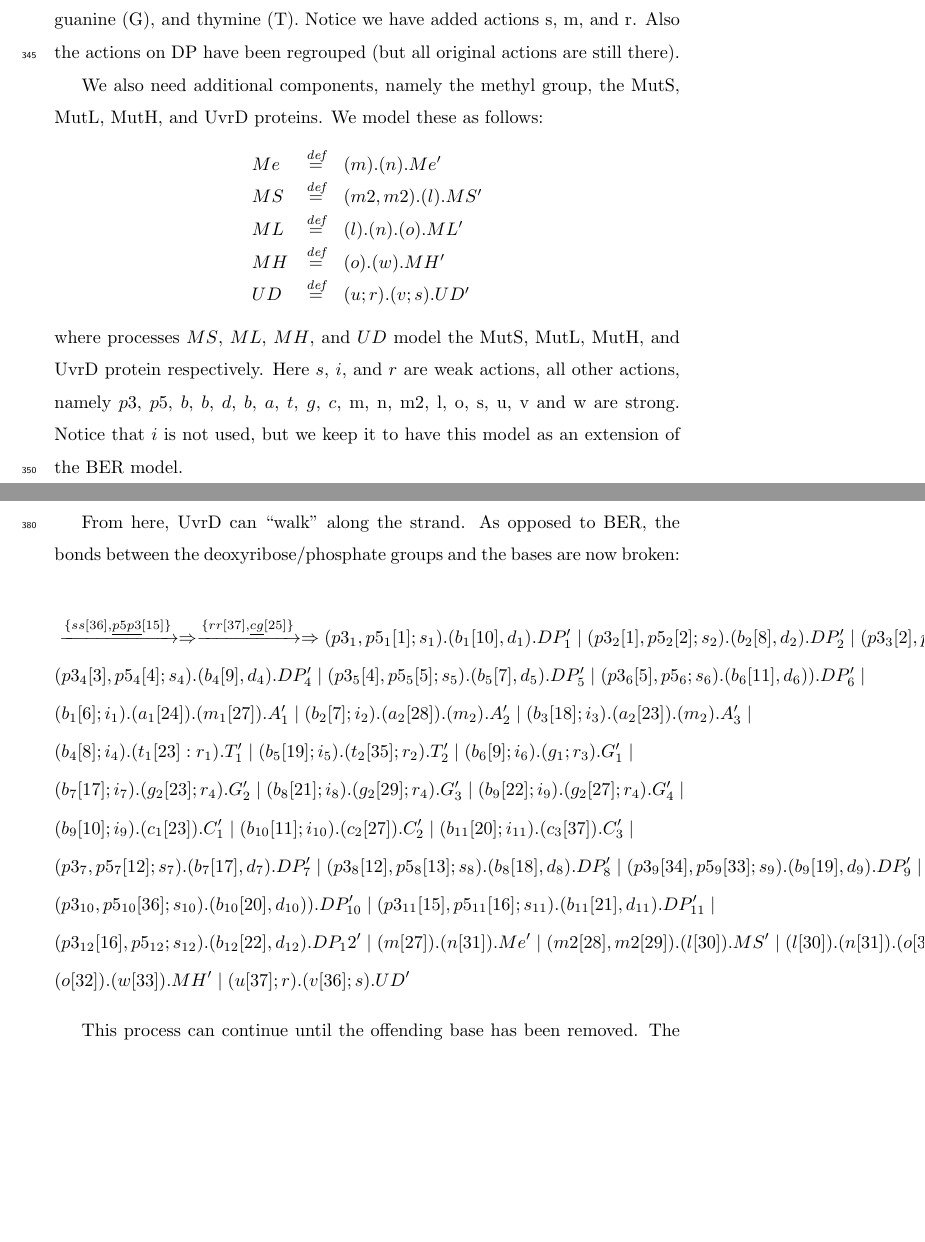
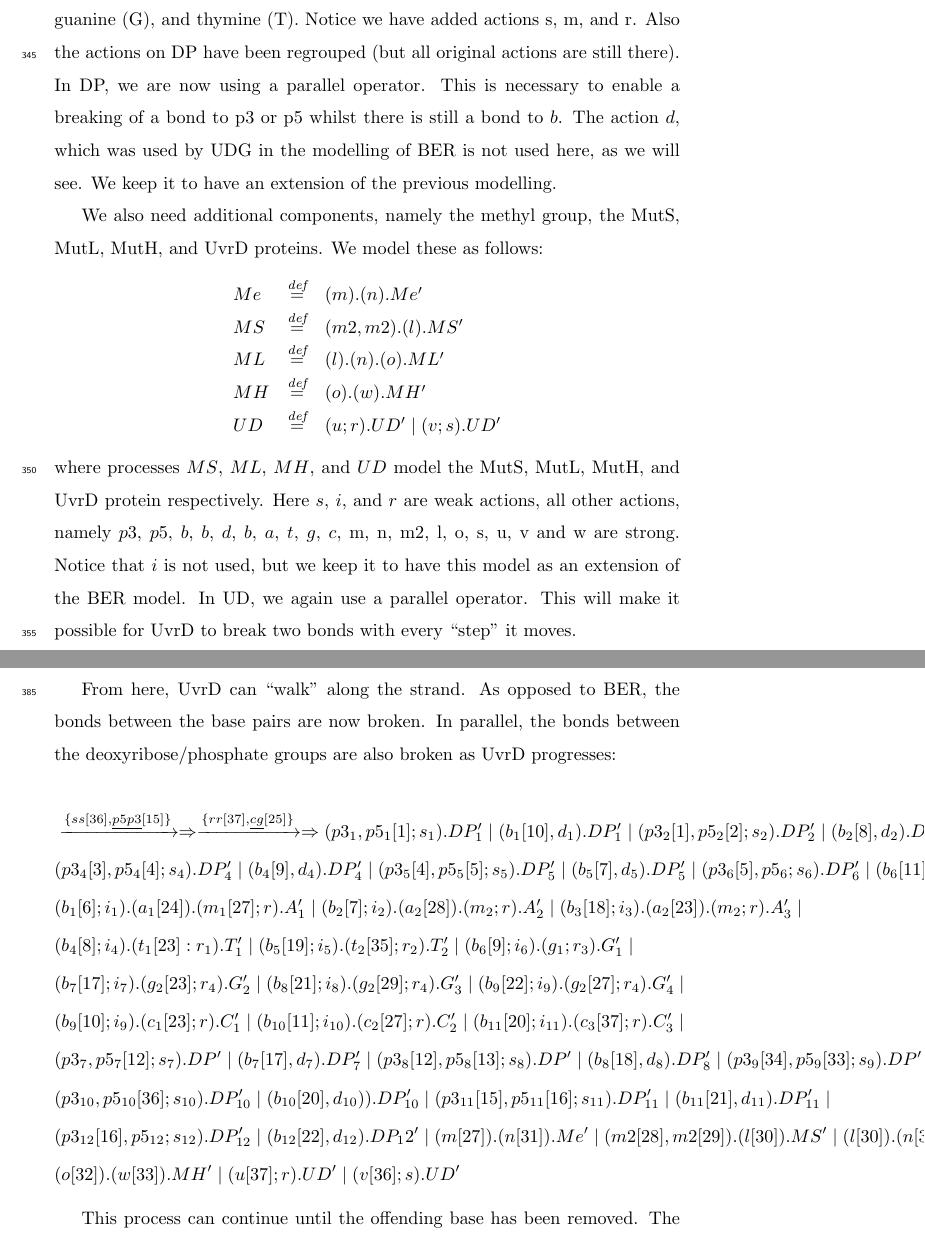
Before and after one commit to stefhk3/festschrift, a LaTeX paper (main.tex): two parts of pages 21 and 27 of 29, joined at a grey line, cut so that both start at the same text, the shorter picture padded with empty space. Compiled offline with LaTeX, dvips and Ghostscript.

Commit message:
more work on mmr

```diff
--- a/main.tex
+++ b/main.tex
@@ -1015,6 +1015,6 @@ C & \bydef & (b;i).(c).C'\\
 \end{array}$$
 %
-where processes $A$, $T$, $G$, and $C$ model the bases adenine (A), cytosine (C), guanine (G), and thymine (T). Notice we have added actions s, m, and r. Also the actions on DP have been regrouped (but all original actions are still there).
+where processes $A$, $T$, $G$, and $C$ model the bases adenine (A), cytosine (C), guanine (G), and thymine (T). Notice we have added actions s, m, and r. Also the actions on DP have been regrouped (but all original actions are still there). In DP, we are now using a parallel operator. This is necessary to enable a breaking of a bond to p3 or p5 whilst there is still a bond to $b$. The action $d$, which was used by UDG in the modelling of BER is not used here, as we will see. We keep it to have an extension of the previous modelling.
 
 We also need additional components, namely the methyl group, the MutS, MutL, MutH, and UvrD proteins. We model these as follows:
 $$\begin{array}{lll}
@@ -1022,10 +1022,10 @@ Me & \bydef & (m).(n).Me'\\
 MS & \bydef & (m2,m2).(l).MS'\\
 ML & \bydef & (l).(n).(o).ML'\\
 MH & \bydef & (o).(w).MH'\\
-UD & \bydef & (u;r).(v;s).UD'\\
+UD & \bydef & (u;r).UD' \paral (v;s).UD'\\
 \end{array}$$
 %
-where processes $MS$, $ML$, $MH$, and $UD$ model the MutS, MutL, MutH, and UvrD protein respectively.  Here $s$, $i$, and $r$ are weak actions, all other actions, namely $p3$, $p5$, $b$, $b$, $d$, $b$, $a$, $t$, $g$, $c$, m, n, m2, l, o, s, u, v and w are strong. Notice that $i$ is not used, but we keep it to have this model as an extension of the BER model.
+where processes $MS$, $ML$, $MH$, and $UD$ model the MutS, MutL, MutH, and UvrD protein respectively.  Here $s$, $i$, and $r$ are weak actions, all other actions, namely $p3$, $p5$, $b$, $b$, $d$, $b$, $a$, $t$, $g$, $c$, m, n, m2, l, o, s, u, v and w are strong. Notice that $i$ is not used, but we keep it to have this model as an extension of the BER model. In UD, we again use a  parallel operator. This will make it possible for UvrD to break two bonds with every ``step'' it moves.
 
 
 The synchronisation function for our system is as follows:
@@ -1085,3 +1085,6 @@ $$\begin{array}{l}
 We leave out the restriction from now on for ease of reading. We number actions using subscripts where there is more than one instance, and set initial bonds as required. We get the following process:
 %
 \begin{flalign*}
+&(p3_1,p5_1[1];s_1).DP_1' \paral (b_1[10],d_1).DP_1' \paral (p3_2[1],p5_2[2];s_2).DP_2' \paral (b_2[8],d_2).DP_2' \paral (p3_3[2],p5_3[3];s_3).DP_3' \paral (b_3[6],d_3).DP_3' \paral &&\\
+&(p3_4[3],p5_4[4];s_4).DP_4' \paral (b_4[9],d_4).DP_4' \paral (p3_5[4],p5_5[5];s_5).DP_5' \paral (b_5[7],d_5).DP_5' \paral (p3_6[5],p5_6;s_6).DP_6' \paral (b_6[11],d_6)).DP_6' \paral  &&\\
+&(b_1[6];i_1).(a_1[24]).(m_1[27];r).A_1' \paral (b_2[7];i_2).(a_2[26]).(m_2;r).A_2' \paral (b_3[18];i_3).(a_2[23]).(m_2;r).A_3' \paral &&\\
@@ -1091,2 +1091,6 @@ We leave out the restriction from now on for ease of reading. We number actions
 &(b_4[8];i_4).(t_1[23]:r_1).T_1' \paral (b_5[19];i_5).(t_2[24];r_2).T_2' \paral  (b_6[9];i_6).(g_1[25];r_3).G_1' \paral &&\\
 &(b_7[17];i_7).(g_2[23];r_4).G_2' \paral (b_8[21];i_8).(g_2[26];r_4).G_3' \paral (b_9[22];i_9).(g_2[27];r_4).G_4' \paral&&\\
+&(b_9[10];i_9).(c_1[23];r).C_1' \paral (b_{10}[11];i_{10}).(c_2[27];r).C_2' \paral (b_{11}[20];i_{11}).(c_3[25];r).C_3'  \paral&&\\
+&(p3_7,p5_7[12];s_7).DP_7' \paral (b_7[17],d_7).DP_7' \paral (p3_8[12],p5_8[13];s_8).DP_8' \paral (b_8[18],d_8).DP_8' \paral (p3_9[13],p5_9[14];s_9).DP_9' \paral (b_9[19],d_9).DP_9' \paral &&\\
+&(p3_{10}[14],p5_{10}[15];s_{10}).DP_{10}' \paral (b_{10}[20],d_{10})).DP_{10}' \paral  (p3_{11}[15],p5_{11}[16];s_{11}).DP_{11}' \paral (b_{11}[21],d_{11}).DP_{11}' \paral &&\\
+&(p3_{12}[16],p5_{12};s_{12}).DP_{12}' \paral (b_{12}[22],d_{12}).DP_12' \paral  (m[27]).(n).Me'\paral (m2,m2).(l).MS' \paral (l).(n).(o).ML' \paral &&\\
@@ -1100,3 +1100,6 @@ We leave out the restriction from now on for ease of reading. We number actions
 MutS can now bond to the A and G bases via the t and g actions. This is the recognition of the mismatch. The bonding is not possible if the bases are properly paired, and also not if a Uracil is incorporated into the strand (as in the BER example). The transition for the bonding of MutS is as follows:
 
 \begin{flalign*}
+&\xrightarrow{\{m2a[28]\}} \xrightarrow{\{m2g[29]\}} (p3_1,p5_1[1];s_1).DP_1' \paral (b_1[10],d_1).DP_1' \paral (p3_2[1],p5_2[2];s_2).DP_2' \paral (b_2[8],d_2).DP_2' \paral (p3_3[2],p5_3[3];s_3).DP_3' \paral (b_3[6],d_3).DP_3' \paral &&\\
+&(p3_4[3],p5_4[4];s_4).DP_4' \paral (b_4[9],d_4).DP_4' \paral (p3_5[4],p5_5[5];s_5).DP_5' \paral (b_5[7],d_5).DP_5' \paral (p3_6[5],p5_6;s_6).DP_6' \paral (b_6[11],d_6)).DP_6' \paral  &&\\
+&(b_1[6];i_1).(a_1[24]).(m_1[27];r).A_1' \paral (b_2[7];i_2).(a_2[28]).(m_2;r).A_2' \paral (b_3[18];i_3).(a_2[23]).(m_2;r).A_3' \paral &&\\
@@ -1106,2 +1106,6 @@ MutS can now bond to the A and G bases via the t and g actions. This is the reco
 &(b_4[8];i_4).(t_1[23]:r_1).T_1' \paral (b_5[19];i_5).(t_2[24];r_2).T_2' \paral  (b_6[9];i_6).(g_1[25];r_3).G_1' \paral &&\\
 &(b_7[17];i_7).(g_2[23];r_4).G_2' \paral (b_8[21];i_8).(g_2[29];r_4).G_3' \paral (b_9[22];i_9).(g_2[27];r_4).G_4' \paral&&\\
+&(b_9[10];i_9).(c_1[23];r).C_1' \paral (b_{10}[11];i_{10}).(c_2[27];r).C_2' \paral (b_{11}[20];i_{11}).(c_3[25];r).C_3'  \paral&&\\
+&(p3_7,p5_7[12];s_7).DP_7' \paral (b_7[17],d_7).DP_7' \paral (p3_8[12],p5_8[13];s_8).DP_8' \paral (b_8[18],d_8).DP_8' \paral (p3_9[13],p5_9[14];s_9).DP_9' \paral (b_9[19],d_9).DP_9' \paral &&\\
+&(p3_{10}[14],p5_{10}[15];s_{10}).DP' \paral (b_{10}[20],d_{10})).DP_{10}' \paral  (p3_{11}[15],p5_{11}[16];s_{11}).DP_{11}' \paral (b_{11}[21],d_{11}).DP_{11}' \paral &&\\
+&(p3_{12}[16],p5_{12};s_{12}).DP_{12}' \paral (b_{12}[22],d_{12}).DP_12' \paral  (m[27]).(n).Me'\paral (m2[28],m2[29]).(l).MS' \paral (l).(n).(o).ML' \paral &&\\
@@ -1115,3 +1115,6 @@ MutS can now bond to the A and G bases via the t and g actions. This is the reco
 Now it is possible for MutL to bond to MS:
 
 \begin{flalign*}
+&\xrightarrow{\{ll[30]\}} (p3_1,p5_1[1];s_1).DP_1' \paral (b_1[10],d_1).DP_1' \paral (p3_2[1],p5_2[2];s_2).DP_2' \paral (b_2[8],d_2).DP_2' \paral (p3_3[2],p5_3[3];s_3).DP_3' \paral (b_3[6],d_3).DP_3' \paral &&\\
+&(p3_4[3],p5_4[4];s_4).DP_4' \paral (b_4[9],d_4).DP_4' \paral (p3_5[4],p5_5[5];s_5).DP_5' \paral (b_5[7],d_5).DP_5' \paral (p3_6[5],p5_6;s_6).DP_6' \paral (b_6[11],d_6)).DP_6' \paral  &&\\
+&(b_1[6];i_1).(a_1[24]).(m_1[27];r).A_1' \paral (b_2[7];i_2).(a_2[28]).(m_2;r).A_2' \paral (b_3[18];i_3).(a_2[23]).(m_2;r).A_3' \paral &&\\
@@ -1121,2 +1121,6 @@ Now it is possible for MutL to bond to MS:
 &(b_4[8];i_4).(t_1[23]:r_1).T_1' \paral (b_5[19];i_5).(t_2[24];r_2).T_2' \paral  (b_6[9];i_6).(g_1[25];r_3).G_1' \paral &&\\
 &(b_7[17];i_7).(g_2[23];r_4).G_2' \paral (b_8[21];i_8).(g_2[29];r_4).G_3' \paral (b_9[22];i_9).(g_2[27];r_4).G_4' \paral&&\\
+&(b_9[10];i_9).(c_1[23];r).C_1' \paral (b_{10}[11];i_{10}).(c_2[27];r).C_2' \paral (b_{11}[20];i_{11}).(c_3[25];r).C_3'  \paral&&\\
+&(p3_7,p5_7[12];s_7).DP'_7 \paral (b_7[17],d_7).DP_7' \paral (p3_8[12],p5_8[13];s_8).DP_8' \paral (b_8[18],d_8).DP_8' \paral (p3_9[13],p5_9[14];s_9).DP_9' \paral (b_9[19],d_9).DP_9' \paral &&\\
+&(p3_{10}[14],p5_{10}[15];s_{10}).DP_{10}' \paral (b_{10}[20],d_{10})).DP_{10}' \paral  (p3_{11}[15],p5_{11}[16];s_{11}).DP_{11}' \paral (b_{11}[21],d_{11}).DP_{11}' \paral &&\\
+&(p3_{12}[16],p5_{12};s_{12}).DP_{12}' \paral (b_{12}[22],d_{12}).DP_12' \paral  (m[27]).(n).Me'\paral (m2[28],m2[29]).(l[30]).MS' \paral (l[30]).(n).(o).ML' \paral &&\\
@@ -1130,3 +1130,6 @@ Now it is possible for MutL to bond to MS:
 MutL now can bond with Me, which means it detects which of the strands is methylated, and therefore the correct one:
 
 \begin{flalign*}
+&\xrightarrow{\{nn[31]\}} (p3_1,p5_1[1];s_1).DP-1' \paral (b_1[10],d_1).DP_1' \paral (p3_2[1],p5_2[2];s_2).DP_2' \paral (b_2[8],d_2).DP_2' \paral (p3_3[2],p5_3[3];s_3).DP_3' \paral (b_3[6],d_3).DP_3' \paral &&\\
+&(p3_4[3],p5_4[4];s_4).DP_4' \paral (b_4[9],d_4).DP_4' \paral (p3_5[4],p5_5[5];s_5).DP_5' \paral (b_5[7],d_5).DP_5' \paral (p3_6[5],p5_6;s_6).DP_6' \paral (b_6[11],d_6)).DP_6' \paral  &&\\
+&(b_1[6];i_1).(a_1[24]).(m_1[27];r).A_1' \paral (b_2[7];i_2).(a_2[28]).(m_2;r).A_2' \paral (b_3[18];i_3).(a_2[23]).(m_2;r).A_3' \paral &&\\
@@ -1136,2 +1136,6 @@ MutL now can bond with Me, which means it detects which of the strands is methyl
 &(b_4[8];i_4).(t_1[23]:r_1).T_1' \paral (b_5[19];i_5).(t_2[24];r_2).T_2' \paral  (b_6[9];i_6).(g_1[25];r_3).G_1' \paral &&\\
 &(b_7[17];i_7).(g_2[23];r_4).G_2' \paral (b_8[21];i_8).(g_2[29];r_4).G_3' \paral (b_9[22];i_9).(g_2[27];r_4).G_4' \paral&&\\
+&(b_9[10];i_9).(c_1[23];r).C_1' \paral (b_{10}[11];i_{10}).(c_2[27];r).C_2' \paral (b_{11}[20];i_{11}).(c_3[25];r).C_3'  \paral&&\\
+&(p3_7,p5_7[12];s_7).DP_7' \paral (b_7[17],d_7).DP_7' \paral (p3_8[12],p5_8[13];s_8).DP_8' \paral (b_8[18],d_8).DP_8' \paral (p3_9[13],p5_9[14];s_9).DP_9' \paral (b_9[19],d_9).DP_9' \paral &&\\
+&(p3_{10}[14],p5_{10}[15];s_{10}).DP_{10}' \paral (b_{10}[20],d_{10})).DP_{10}' \paral  (p3_{11}[15],p5_{11}[16];s_{11}).DP_{11}' \paral (b_{11}[21],d_{11}).DP_{11}' \paral &&\\
+&(p3_{12}[16],p5_{12};s_{12}).DP_{12}' \paral (b_{12}[22],d_{12}).DP_{12}' \paral  (m[27]).(n[31]).Me'\paral (m2[28],m2[29]).(l[30]).MS' \paral (l[30]).(n[31]).(o).ML' \paral &&\\
@@ -1145,3 +1145,6 @@ MutL now can bond with Me, which means it detects which of the strands is methyl
 MutL is now ready to recruit MutH:
 
 \begin{flalign*}
+&\xrightarrow{\{oo[32]\}} (p3_1,p5_1[1];s_1).DP_1' \paral (b_1[10],d_1).DP_1' \paral (p3_2[1],p5_2[2];s_2).DP_2' \paral (b_2[8],d_2).DP_2' \paral (p3_3[2],p5_3[3];s_3).DP_3' \paral (b_3[6],d_3).DP_3' \paral &&\\
+&(p3_4[3],p5_4[4];s_4).DP_4' \paral (b_4[9],d_4).DP_4' \paral (p3_5[4],p5_5[5];s_5).DP_5' \paral (b_5[7],d_5).DP_5' \paral (p3_6[5],p5_6;s_6).DP_6' \paral (b_6[11],d_6)).DP_6' \paral  &&\\
+&(b_1[6];i_1).(a_1[24]).(m_1[27];r).A_1' \paral (b_2[7];i_2).(a_2[28]).(m_2;r).A_2' \paral (b_3[18];i_3).(a_2[23]).(m_2;r).A_3' \paral &&\\
@@ -1151,2 +1151,6 @@ MutL is now ready to recruit MutH:
 &(b_4[8];i_4).(t_1[23]:r_1).T_1' \paral (b_5[19];i_5).(t_2[24];r_2).T_2' \paral  (b_6[9];i_6).(g_1[25];r_3).G_1' \paral &&\\
 &(b_7[17];i_7).(g_2[23];r_4).G_2' \paral (b_8[21];i_8).(g_2[29];r_4).G_3' \paral (b_9[22];i_9).(g_2[27];r_4).G_4' \paral&&\\
+&(b_9[10];i_9).(c_1[23];r).C_1' \paral (b_{10}[11];i_{10}).(c_2[27];r).C_2' \paral (b_{11}[20];i_{11}).(c_3[25];r).C_3'  \paral&&\\
+&(p3_7,p5_7[12];s_7).DP_7' \paral (b_7[17],d_7).DP_7' \paral (p3_8[12],p5_8[13];s_8).DP_8' \paral (b_8[18],d_8).DP_8' \paral (p3_9[13],p5_9[14];s_9).DP_9' \paral (b_9[19],d_9).DP_9' \paral &&\\
+&(p3_{10}[14],p5_{10}[15];s_{10}).DP_{10}' \paral (b_{10}[20],d_{10})).DP_{10}' \paral  (p3_{11}[15],p5_{11}[16];s_{11}).DP_{11}' \paral (b_{11}[21],d_{11}).DP_{11}' \paral &&\\
+&(p3_{12}[16],p5_{12};s_{12}).DP_{12}' \paral (b_{12}[22],d_{12}).DP_12' \paral  (m[27]).(n[31]).Me'\paral (m2[28],m2[29]).(l[30]).MS' \paral (l[30]).(n[31]).(o[32]).ML' \paral &&\\
@@ -1160,3 +1160,6 @@ MutL is now ready to recruit MutH:
 MutH is now ready to cleave the DNA at the right location:
 
 \begin{flalign*}
+&\xrightarrow{\{ws[33],\underline{p5p3}[14]\}} \Rightarrow (p3_1,p5_1[1];s_1).DP_1' \paral (b_1[10],d_1).DP_1' \paral (p3_2[1],p5_2[2];s_2).DP_2' \paral (b_2[8],d_2).DP_2' \paral (p3_3[2],p5_3[3];s_3).DP_3' \paral (b_3[6],d_3).DP_3' \paral &&\\
+&(p3_4[3],p5_4[4];s_4).DP_4' \paral (b_4[9],d_4).DP_4' \paral (p3_5[4],p5_5[5];s_5).DP_5' \paral (b_5[7],d_5).DP_5' \paral (p3_6[5],p5_6;s_6).DP_6' \paral (b_6[11],d_6)).DP_6' \paral  &&\\
+&(b_1[6];i_1).(a_1[24]).(m_1[27];r).A_1' \paral (b_2[7];i_2).(a_2[28]).(m_2;r).A_2' \paral (b_3[18];i_3).(a_2[23]).(m_2;r).A_3' \paral &&\\
@@ -1166,2 +1166,6 @@ MutH is now ready to cleave the DNA at the right location:
 &(b_4[8];i_4).(t_1[23]:r_1).T_1' \paral (b_5[19];i_5).(t_2[24];r_2).T_2' \paral  (b_6[9];i_6).(g_1[25];r_3).G_1' \paral &&\\
 &(b_7[17];i_7).(g_2[23];r_4).G_2' \paral (b_8[21];i_8).(g_2[29];r_4).G_3' \paral (b_9[22];i_9).(g_2[27];r_4).G_4' \paral&&\\
+&(b_9[10];i_9).(c_1[23];r).C_1' \paral (b_{10}[11];i_{10}).(c_2[27]).C_2' \paral (b_{11}[20];i_{11}).(c_3[25];r).C_3'  \paral&&\\
+&(p3_7,p5_7[12];s_7).DP_7' \paral (b_7[17],d_7).DP_7' \paral (p3_8[12],p5_8[13];s_8).DP_8' \paral (b_8[18],d_8).DP_8' \paral (p3_9[13],p5_9[33];s_9).DP_9' \paral (b_9[19],d_9).DP_9' \paral &&\\
+&(p3_{10},p5_{10}[15];s_{10}).DP_{10}' \paral (b_{10}[20],d_{10})).DP_{10}' \paral  (p3_{11}[15],p5_{11}[16];s_{11}).DP_{11}' \paral (b_{11}[21],d_{11}).DP_{11}' \paral &&\\
+&(p3_{12}[16],p5_{12};s_{12}).DP_{12}' \paral (b_{12}[22],d_{12}).DP_12' \paral  (m[27]).(n[31]).Me'\paral (m2[28],m2[29]).(l[30]).MS' \paral (l[30]).(n[31]).(o[32]).ML' \paral &&\\
@@ -1175,3 +1175,6 @@ MutH is now ready to cleave the DNA at the right location:
 Note that execution of c on $DP_9$ leads to breaking a bond between two deoxyribose/phosphate groups. We use a concerted action and rewriting for this. Now the UvrD protein can use the cleavage to remove pairs of deoxyribose/phosphate groups and bases:
 
 \begin{flalign*}
+&\xrightarrow{\{ss[34],\underline{p5p3}[13]\}} \Rightarrow \xrightarrow{\{rr[35],\underline{at}[24]\}} \Rightarrow (p3_1,p5_1[1];s_1).DP_1' \paral (b_1[10],d_1).DP_1' \paral (p3_2[1],p5_2[2];s_2).DP_2' \paral (b_2[8],d_2).DP_2' \paral (p3_3[2],p5_3[3];s_3).DP_3' \paral (b_3[6],d_3).DP_3' \paral &&\\
+&(p3_4[3],p5_4[4];s_4).DP_4' \paral (b_4[9],d_4).DP_4' \paral (p3_5[4],p5_5[5];s_5).DP_5' \paral (b_5[7],d_5).DP_5' \paral (p3_6[5],p5_6;s_6).DP_6' \paral (b_6[11],d_6)).DP_6' \paral  &&\\
+&(b_1[6];i_1).(a_1[24]).(m_1[27];r).A_1' \paral (b_2[7];i_2).(a_2[28]).(m_2;r).A_2' \paral (b_3[18];i_3).(a_2[23]).(m_2;r).A_3' \paral &&\\
@@ -1181,2 +1181,7 @@ Note that execution of c on $DP_9$ leads to breaking a bond between two deoxyrib
 &(b_4[8];i_4).(t_1[23]:r_1).T_1' \paral (b_5[19];i_5).(t_2[35];r_2).T_2' \paral  (b_6[9];i_6).(g_1[25];r_3).G_1' \paral &&\\
 &(b_7[17];i_7).(g_2[23];r_4).G_2' \paral (b_8[21];i_8).(g_2[29];r_4).G_3' \paral (b_9[22];i_9).(g_2[27];r_4).G_4' \paral&&\\
+&(b_9[10];i_9).(c_1[23];r).C_1' \paral (b_{10}[11];i_{10}).(c_2[27];r).C_2' \paral (b_{11}[20];i_{11}).(c_3[25];r).C_3'  \paral&&\\
+&(p3_7,p5_7[12];s_7).DP_7' \paral (b_7[17],d_7).DP_7' \paral (p3_8[12],p5_8[13];s_8).DP_8' \paral (b_8[18],d_8).DP_8' \paral (p3_9[34],p5_9[33];s_9).DP_9' \paral (b_9[19],d_9).DP_9' \paral &&\\
+&(p3_{10},p5_{10}[15];s_{10}).DP_{10}' \paral (b_{10}[20],d_{10})).DP_{10}' \paral  (p3_{11}[15],p5_{11}[16];s_{11}).DP_{11}' \paral (b_{11}[21],d_{11}).DP_{11}' \paral &&\\
+&(p3_{12}[16],p5_{12};s_{12}).DP_{12}' \paral (b_{12}[22],d_{12}).DP_12' \paral  (m[27]).(n[31]).Me'\paral (m2[28],m2[29]).(l[30]).MS' \paral (l[30]).(n[31]).(o[32]).ML' \paral &&\\
+&(o[32]).(w[33]).MH' \paral (u[35];r).UD' \paral (v[34];s).UD'&&
@@ -1188,18 +1188,18 @@ Note that execution of c on $DP_9$ leads to breaking a bond between two deoxyrib
 \end{flalign*}
 
-From here, UvrD can ``walk'' along the strand. As opposed to BER, the bonds between the deoxyribose/phosphate groups and the bases are now broken:
+From here, UvrD can ``walk'' along the strand. As opposed to BER, the bonds between the base pairs are now broken. In parallel, the bonds between the deoxyribose/phosphate groups are also broken as UvrD progresses:
 
 \begin{flalign*}
-&\xrightarrow{\{ss[36],\underline{p5p3}[15]\}} \Rightarrow \xrightarrow{\{rr[37],\underline{cg}[25]\}} \Rightarrow (p3_1,p5_1[1];s_1).(b_1[10],d_1).DP_1' \paral (p3_2[1],p5_2[2];s_2).(b_2[8],d_2).DP_2' \paral (p3_3[2],p5_3[3];s_3).(b_3[6],d_3).DP_3' \paral &&\\
-&(p3_4[3],p5_4[4];s_4).(b_4[9],d_4).DP_4' \paral (p3_5[4],p5_5[5];s_5).(b_5[7],d_5).DP_5' \paral (p3_6[5],p5_6;s_6).(b_6[11],d_6)).DP_6' \paral  &&\\
-&(b_1[6];i_1).(a_1[24]).(m_1[27]).A_1' \paral (b_2[7];i_2).(a_2[28]).(m_2).A_2' \paral (b_3[18];i_3).(a_2[23]).(m_2).A_3' \paral &&\\
+&\xrightarrow{\{ss[36],\underline{p5p3}[15]\}} \Rightarrow \xrightarrow{\{rr[37],\underline{cg}[25]\}} \Rightarrow (p3_1,p5_1[1];s_1).DP_1' \paral (b_1[10],d_1).DP_1' \paral (p3_2[1],p5_2[2];s_2).DP_2' \paral (b_2[8],d_2).DP_2' \paral (p3_3[2],p5_3[3];s_3).DP_3' \paral (b_3[6],d_3).DP_3' \paral &&\\
+&(p3_4[3],p5_4[4];s_4).DP_4' \paral (b_4[9],d_4).DP_4' \paral (p3_5[4],p5_5[5];s_5).DP_5' \paral (b_5[7],d_5).DP_5' \paral (p3_6[5],p5_6;s_6).DP_6' \paral (b_6[11],d_6)).DP_6' \paral  &&\\
+&(b_1[6];i_1).(a_1[24]).(m_1[27];r).A_1' \paral (b_2[7];i_2).(a_2[28]).(m_2;r).A_2' \paral (b_3[18];i_3).(a_2[23]).(m_2;r).A_3' \paral &&\\
 &(b_4[8];i_4).(t_1[23]:r_1).T_1' \paral (b_5[19];i_5).(t_2[35];r_2).T_2' \paral  (b_6[9];i_6).(g_1;r_3).G_1' \paral &&\\
 &(b_7[17];i_7).(g_2[23];r_4).G_2' \paral (b_8[21];i_8).(g_2[29];r_4).G_3' \paral (b_9[22];i_9).(g_2[27];r_4).G_4' \paral&&\\
-&(b_9[10];i_9).(c_1[23]).C_1' \paral (b_{10}[11];i_{10}).(c_2[27]).C_2' \paral (b_{11}[20];i_{11}).(c_3[37]).C_3'  \paral&&\\
-&(p3_7,p5_7[12];s_7).(b_7[17],d_7).DP_7' \paral (p3_8[12],p5_8[13];s_8).(b_8[18],d_8).DP_8' \paral (p3_9[34],p5_9[33];s_9).(b_9[19],d_9).DP_9' \paral &&\\
-&(p3_{10},p5_{10}[36];s_{10}).(b_{10}[20],d_{10})).DP_{10}' \paral  (p3_{11}[15],p5_{11}[16];s_{11}).(b_{11}[21],d_{11}).DP_{11}' \paral &&\\
-&(p3_{12}[16],p5_{12};s_{12}).(b_{12}[22],d_{12}).DP_12' \paral  (m[27]).(n[31]).Me'\paral (m2[28],m2[29]).(l[30]).MS' \paral (l[30]).(n[31]).(o[32]).ML' \paral &&\\
-&(o[32]).(w[33]).MH' \paral (u[37];r).(v[36];s).UD'&&
+&(b_9[10];i_9).(c_1[23];r).C_1' \paral (b_{10}[11];i_{10}).(c_2[27];r).C_2' \paral (b_{11}[20];i_{11}).(c_3[37];r).C_3'  \paral&&\\
+&(p3_7,p5_7[12];s_7).DP' \paral (b_7[17],d_7).DP_7' \paral (p3_8[12],p5_8[13];s_8).DP' \paral (b_8[18],d_8).DP_8' \paral (p3_9[34],p5_9[33];s_9).DP' \paral (b_9[19],d_9).DP_9' \paral &&\\
+&(p3_{10},p5_{10}[36];s_{10}).DP_{10}' \paral (b_{10}[20],d_{10})).DP_{10}' \paral  (p3_{11}[15],p5_{11}[16];s_{11}).DP_{11}' \paral (b_{11}[21],d_{11}).DP_{11}' \paral &&\\
+&(p3_{12}[16],p5_{12};s_{12}).DP_{12}' \paral (b_{12}[22],d_{12}).DP_12' \paral  (m[27]).(n[31]).Me'\paral (m2[28],m2[29]).(l[30]).MS' \paral (l[30]).(n[31]).(o[32]).ML' \paral &&\\
+&(o[32]).(w[33]).MH' \paral (u[37];r).UD' \paral (v[36];s).UD'&&
 \end{flalign*}
 
 This process can continue until the offending base has been removed. The protein complex can then unbond from the DNA and the exposed half-strand can be completed by the appropriate bases binding to them.
```
Also changed, not shown: main.tex (70 more changed lines).
